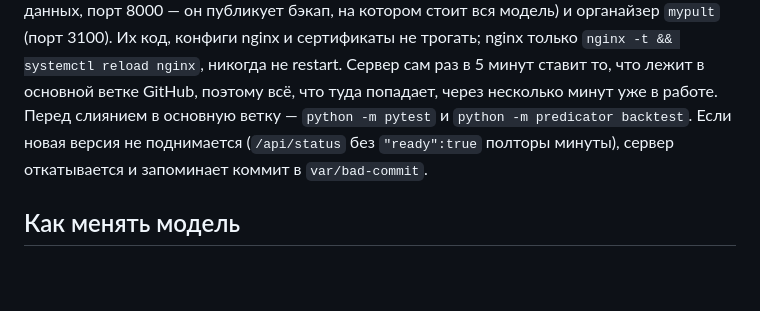
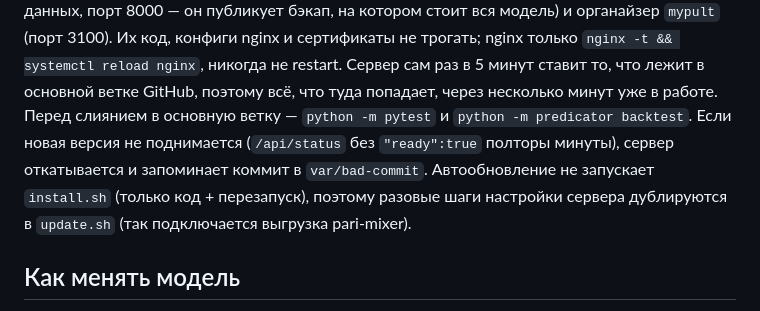
Before and after one commit to nolovedeepweb111/predicatorr, a Markdown page: CLAUDE.md, the part around the change. GitHub-like rendering; blank space fills up the shorter version.

Commit message:
Карта проекта: автообновление не запускает install.sh
Co-Authored-By: Claude Opus 5.5 <noreply@anthropic.com>
Claude-Session: https://claude.ai/code/session_01UQY2HmxX62HhVKCriGUZ2v

```diff
--- a/CLAUDE.md
+++ b/CLAUDE.md
@@ -66,6 +66,9 @@ GitHub, поэтому всё, что туда попадает, через не
 слиянием в основную ветку — `python -m pytest` и `python -m predicator backtest`.
 Если новая версия не поднимается (`/api/status` без `"ready":true` полторы
 минуты), сервер откатывается и запоминает коммит в `var/bad-commit`.
+Автообновление не запускает `install.sh` (только код + перезапуск), поэтому
+разовые шаги настройки сервера дублируются в `update.sh` (так подключается
+выгрузка pari-mixer).
 
 ## Как менять модель
 
```
